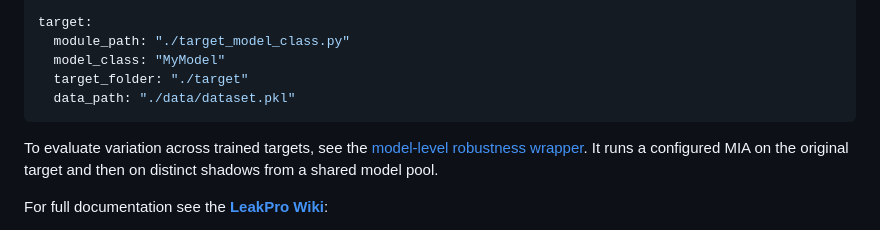
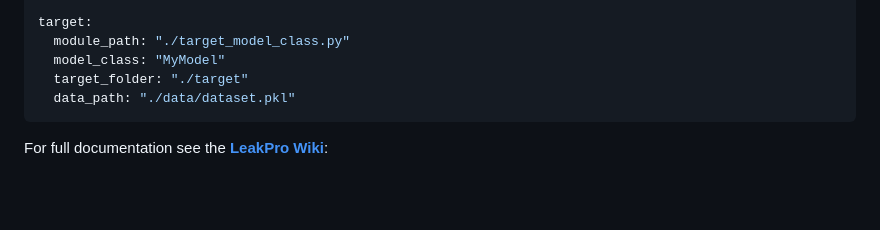
Before and after one commit to aidotse/LeakPro, a Markdown page: README.md, the part around the change. Rendered like a GitHub page; blank space fills up the shorter version.

Commit message:
Remove auxiliary robustness documentation from the branch

````diff
--- a/README.md
+++ b/README.md
@@ -182,9 +182,6 @@ target:
   data_path: "./data/dataset.pkl"
 ```
 
-To evaluate variation across trained targets, see the [model-level robustness wrapper](examples/mia/robustness/README.md).
-It runs a configured MIA on the original target and then on distinct shadows from a shared model pool.
-
 For full documentation see the **[LeakPro Wiki](https://github.com/aidotse/LeakPro/wiki)**:
 - [Attack Modules overview](https://github.com/aidotse/LeakPro/wiki/Attack-Modules)
 - [Membership Inference Attacks — implemented attacks & papers](https://github.com/aidotse/LeakPro/wiki/Membership-Inference-Attacks)
````
Also changed, not shown: GATE.md (deleted, +0 -87 lines), 1 other file.
